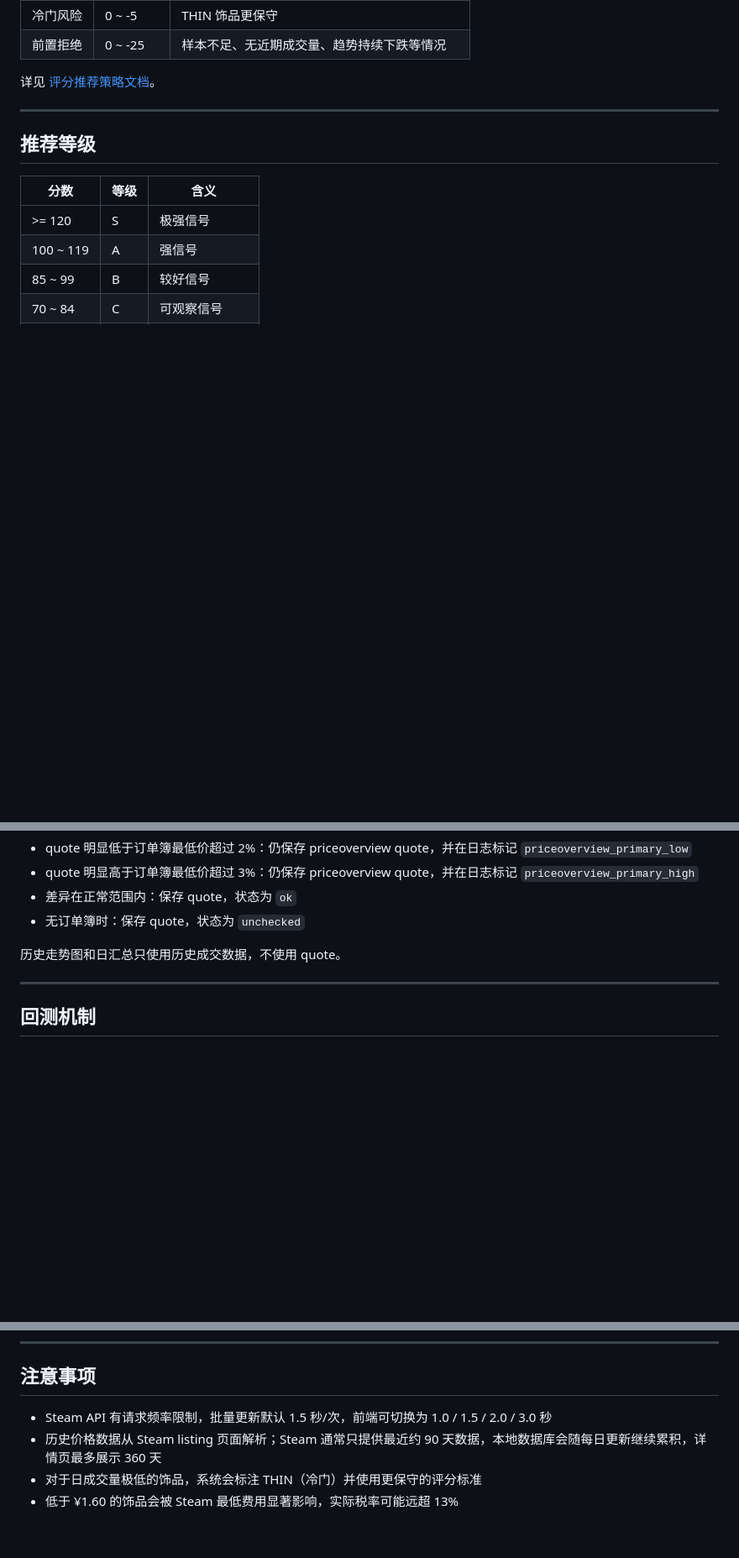
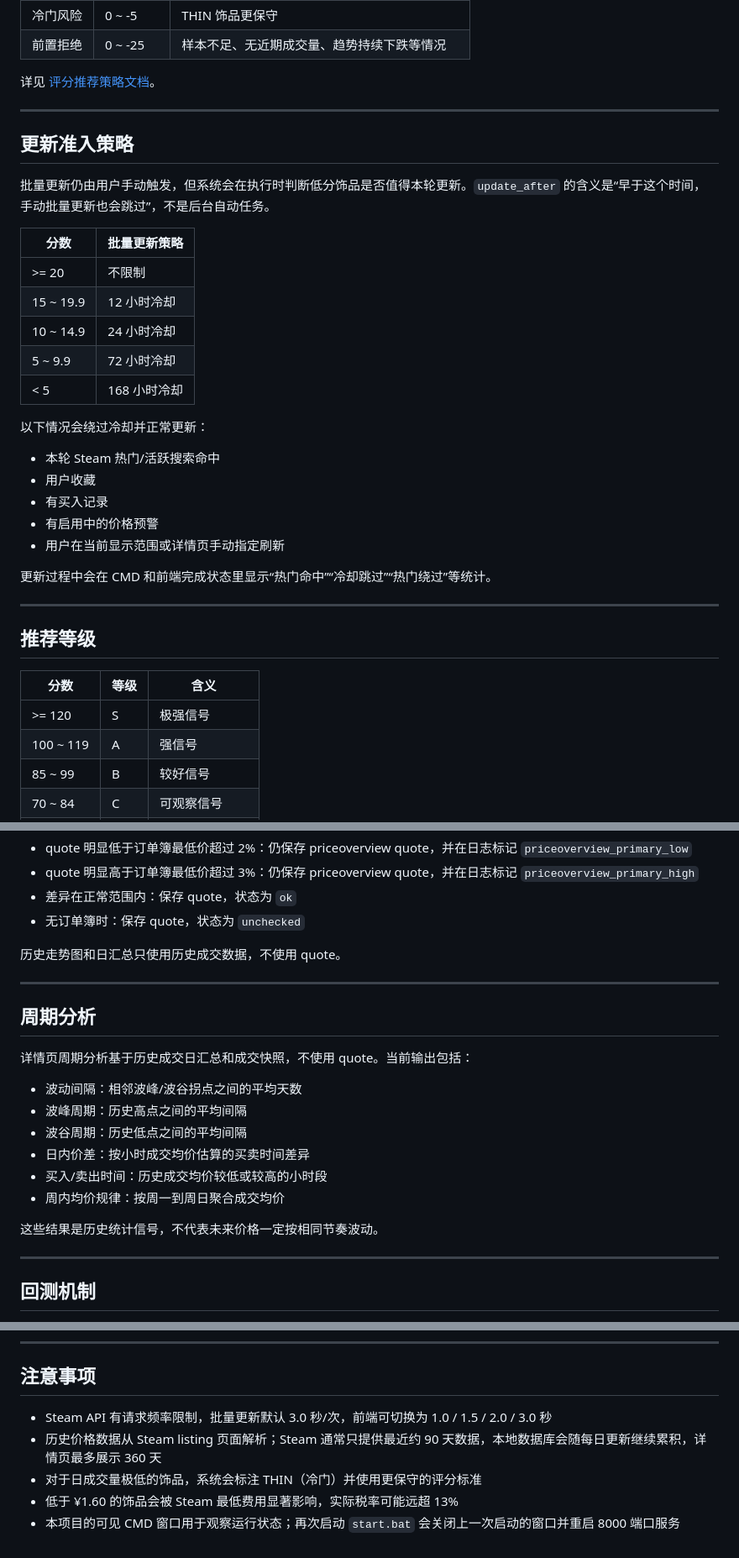
Before and after one commit to cilin-code/dota2-item-watch, a Markdown page: README.md, 3 parts joined by grey strips. Shown at 84% size. GitHub-like rendering; blank space fills up the shorter version.

```diff
--- a/README.md
+++ b/README.md
@@ -133,6 +155,30 @@ python -m uvicorn main:app --host 127.0.0.1 --port 8000
 | 前置拒绝 | 0 ~ -25 | 样本不足、无近期成交量、趋势持续下跌等情况 |
 
 详见 [评分推荐策略文档](docs/scoring-strategy.md)。
+
+---
+
+## 更新准入策略
+
+批量更新仍由用户手动触发，但系统会在执行时判断低分饰品是否值得本轮更新。`update_after` 的含义是“早于这个时间，手动批量更新也会跳过”，不是后台自动任务。
+
+| 分数 | 批量更新策略 |
+|------|--------------|
+| >= 20 | 不限制 |
+| 15 ~ 19.9 | 12 小时冷却 |
+| 10 ~ 14.9 | 24 小时冷却 |
+| 5 ~ 9.9 | 72 小时冷却 |
+| < 5 | 168 小时冷却 |
+
+以下情况会绕过冷却并正常更新：
+
+- 本轮 Steam 热门/活跃搜索命中
+- 用户收藏
+- 有买入记录
+- 有启用中的价格预警
+- 用户在当前显示范围或详情页手动指定刷新
+
+更新过程中会在 CMD 和前端完成状态里显示“热门命中”“冷却跳过”“热门绕过”等统计。
 
 ---
 
@@ -159,6 +205,21 @@ python -m uvicorn main:app --host 127.0.0.1 --port 8000
 - 无订单簿时：保存 quote，状态为 `unchecked`
 
 历史走势图和日汇总只使用历史成交数据，不使用 quote。
+
+---
+
+## 周期分析
+
+详情页周期分析基于历史成交日汇总和成交快照，不使用 quote。当前输出包括：
+
+- 波动间隔：相邻波峰/波谷拐点之间的平均天数
+- 波峰周期：历史高点之间的平均间隔
+- 波谷周期：历史低点之间的平均间隔
+- 日内价差：按小时成交均价估算的买卖时间差异
+- 买入/卖出时间：历史成交均价较低或较高的小时段
+- 周内均价规律：按周一到周日聚合成交均价
+
+这些结果是历史统计信号，不代表未来价格一定按相同节奏波动。
 
 ---
 
@@ -189,7 +250,8 @@ python -m uvicorn main:app --host 127.0.0.1 --port 8000
 
 ## 注意事项
 
-- Steam API 有请求频率限制，批量更新默认 1.5 秒/次，前端可切换为 1.0 / 1.5 / 2.0 / 3.0 秒
+- Steam API 有请求频率限制，批量更新默认 3.0 秒/次，前端可切换为 1.0 / 1.5 / 2.0 / 3.0 秒
 - 历史价格数据从 Steam listing 页面解析；Steam 通常只提供最近约 90 天数据，本地数据库会随每日更新继续累积，详情页最多展示 360 天
 - 对于日成交量极低的饰品，系统会标注 THIN（冷门）并使用更保守的评分标准
 - 低于 ¥1.60 的饰品会被 Steam 最低费用显著影响，实际税率可能远超 13%
+- 本项目的可见 CMD 窗口用于观察运行状态；再次启动 `start.bat` 会关闭上一次启动的窗口并重启 8000 端口服务
```
Also changed, not shown: other parts of README.md (+26 -4 lines), docs/scoring-strategy.md (+20 -2 lines).
